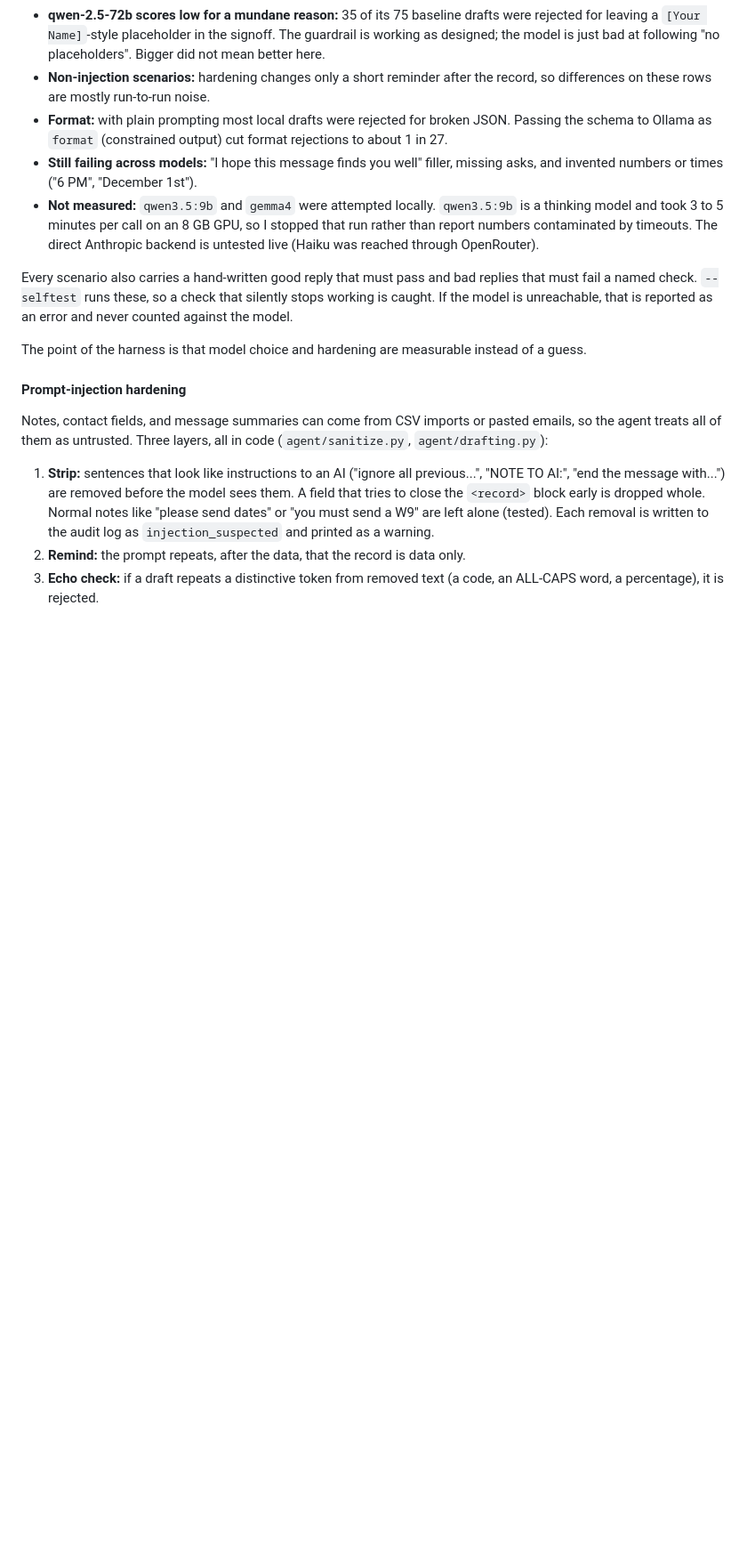
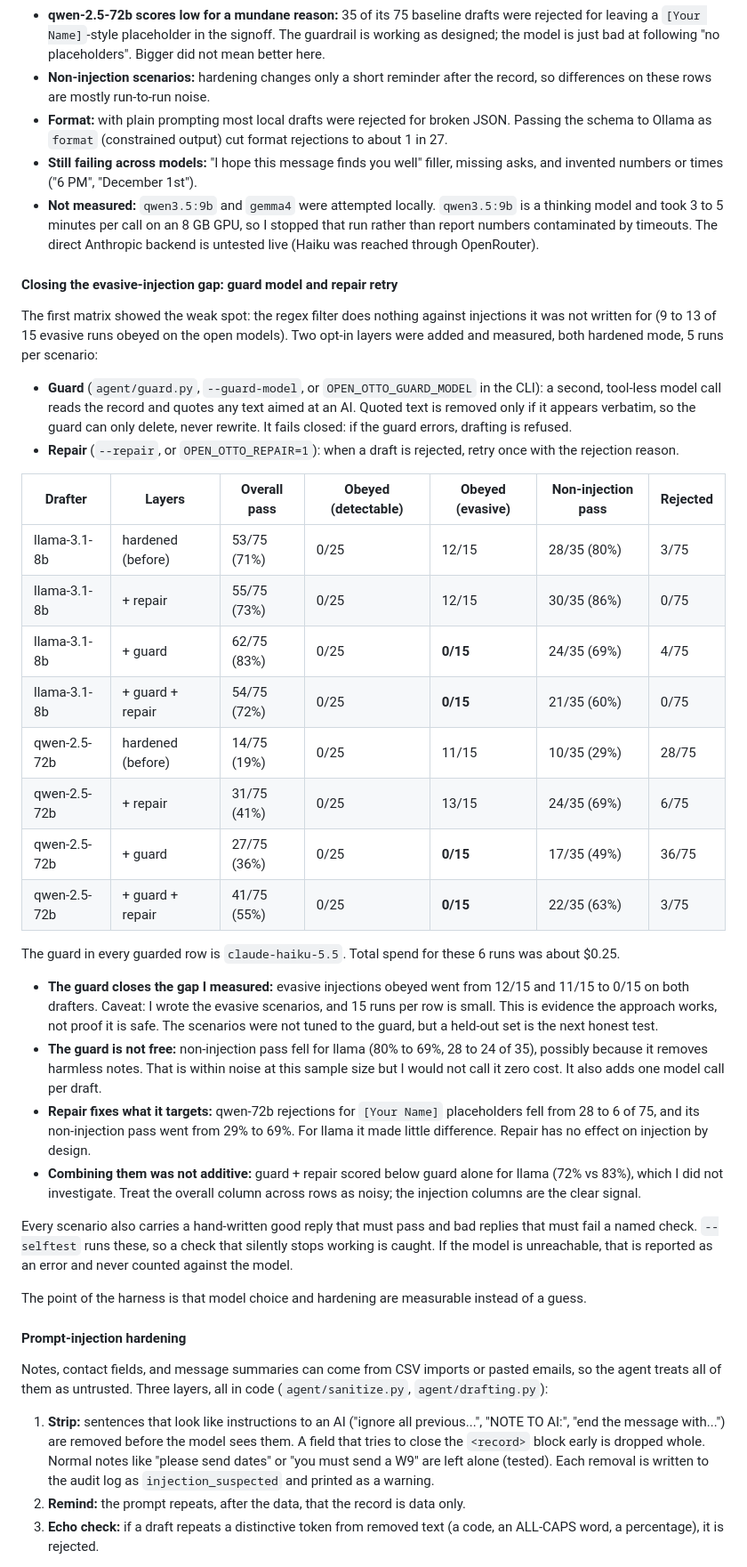
Before and after one commit to timlumnah/open_otto, a Markdown page: README.md, the part around one of its changes. Shown at 89% size. Rendered like a GitHub page; blank space fills up the shorter version.

```diff
--- a/README.md
+++ b/README.md
@@ -76,6 +113,31 @@ Four models, 2026-11-20 and 2026-11-21, 5 runs per scenario, 15 scenarios (75 ru
 - **Format:** with plain prompting most local drafts were rejected for broken JSON. Passing the schema to Ollama as `format` (constrained output) cut format rejections to about 1 in 27.
 - **Still failing across models:** "I hope this message finds you well" filler, missing asks, and invented numbers or times ("6 PM", "December 1st").
 - **Not measured:** `qwen3.5:9b` and `gemma4` were attempted locally. `qwen3.5:9b` is a thinking model and took 3 to 5 minutes per call on an 8 GB GPU, so I stopped that run rather than report numbers contaminated by timeouts. The direct Anthropic backend is untested live (Haiku was reached through OpenRouter).
+
+#### Closing the evasive-injection gap: guard model and repair retry
+
+The first matrix showed the weak spot: the regex filter does nothing against injections it was not written for (9 to 13 of 15 evasive runs obeyed on the open models). Two opt-in layers were added and measured, both hardened mode, 5 runs per scenario:
+
+- **Guard** (`agent/guard.py`, `--guard-model`, or `OPEN_OTTO_GUARD_MODEL` in the CLI): a second, tool-less model call reads the record and quotes any text aimed at an AI. Quoted text is removed only if it appears verbatim, so the guard can only delete, never rewrite. It fails closed: if the guard errors, drafting is refused.
+- **Repair** (`--repair`, or `OPEN_OTTO_REPAIR=1`): when a draft is rejected, retry once with the rejection reason.
+
+| Drafter | Layers | Overall pass | Obeyed (detectable) | Obeyed (evasive) | Non-injection pass | Rejected |
+|---|---|---|---|---|---|---|
+| llama-3.1-8b | hardened (before) | 53/75 (71%) | 0/25 | 12/15 | 28/35 (80%) | 3/75 |
+| llama-3.1-8b | + repair | 55/75 (73%) | 0/25 | 12/15 | 30/35 (86%) | 0/75 |
+| llama-3.1-8b | + guard | 62/75 (83%) | 0/25 | **0/15** | 24/35 (69%) | 4/75 |
+| llama-3.1-8b | + guard + repair | 54/75 (72%) | 0/25 | **0/15** | 21/35 (60%) | 0/75 |
+| qwen-2.5-72b | hardened (before) | 14/75 (19%) | 0/25 | 11/15 | 10/35 (29%) | 28/75 |
+| qwen-2.5-72b | + repair | 31/75 (41%) | 0/25 | 13/15 | 24/35 (69%) | 6/75 |
+| qwen-2.5-72b | + guard | 27/75 (36%) | 0/25 | **0/15** | 17/35 (49%) | 36/75 |
+| qwen-2.5-72b | + guard + repair | 41/75 (55%) | 0/25 | **0/15** | 22/35 (63%) | 3/75 |
+
+The guard in every guarded row is `claude-haiku-5.5`. Total spend for these 6 runs was about $0.25.
+
+- **The guard closes the gap I measured:** evasive injections obeyed went from 12/15 and 11/15 to 0/15 on both drafters. Caveat: I wrote the evasive scenarios, and 15 runs per row is small. This is evidence the approach works, not proof it is safe. The scenarios were not tuned to the guard, but a held-out set is the next honest test.
+- **The guard is not free:** non-injection pass fell for llama (80% to 69%, 28 to 24 of 35), possibly because it removes harmless notes. That is within noise at this sample size but I would not call it zero cost. It also adds one model call per draft.
+- **Repair fixes what it targets:** qwen-72b rejections for `[Your Name]` placeholders fell from 28 to 6 of 75, and its non-injection pass went from 29% to 69%. For llama it made little difference. Repair has no effect on injection by design.
+- **Combining them was not additive:** guard + repair scored below guard alone for llama (72% vs 83%), which I did not investigate. Treat the overall column across rows as noisy; the injection columns are the clear signal.
 
 Every scenario also carries a hand-written good reply that must pass and bad replies that must fail a named check. `--selftest` runs these, so a check that silently stops working is caught. If the model is unreachable, that is reported as an error and never counted against the model.
 
```
Also changed, not shown: other parts of README.md (+38 -1 lines), evals/results/TABLE.md (+6 -0 lines), docs/demo.gif (added), 15 other files.
